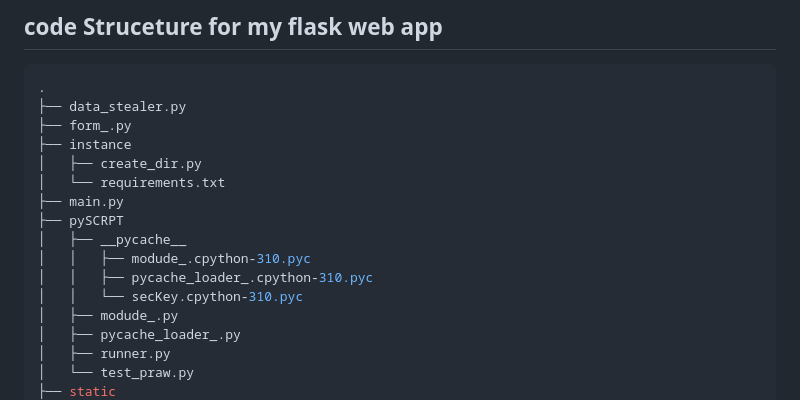
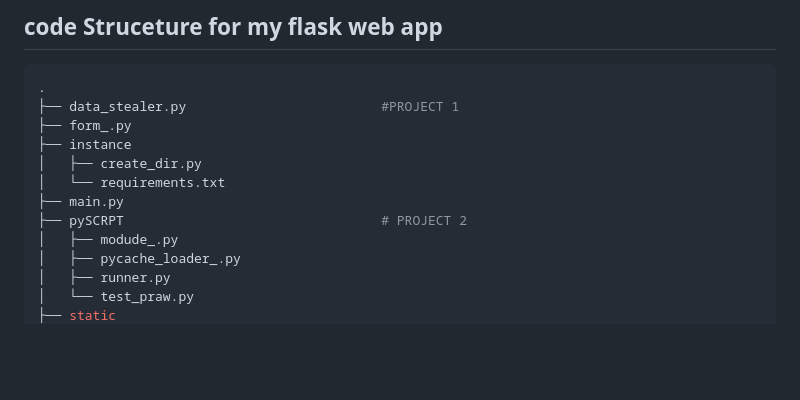
Before and after one commit to AtiChetsurakul/NLP_AppPresentation, a Markdown page: README.md, the part around the change. GitHub-like rendering; blank space fills up the shorter version.

````diff
--- a/README.md
+++ b/README.md
@@ -62,17 +62,13 @@
 ## code Struceture for my flask web app
 ```bash
 .
-├── data_stealer.py
+├── data_stealer.py                         #PROJECT 1
 ├── form_.py
 ├── instance
 │   ├── create_dir.py
 │   └── requirements.txt
 ├── main.py
-├── pySCRPT
-│   ├── __pycache__
-│   │   ├── modude_.cpython-310.pyc
-│   │   ├── pycache_loader_.cpython-310.pyc
-│   │   └── secKey.cpython-310.pyc
+├── pySCRPT                                 # PROJECT 2
 │   ├── modude_.py
 │   ├── pycache_loader_.py
 │   ├── runner.py
````
